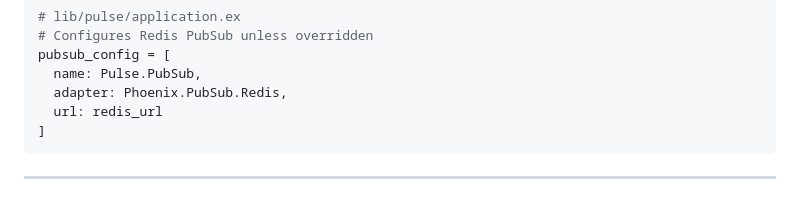
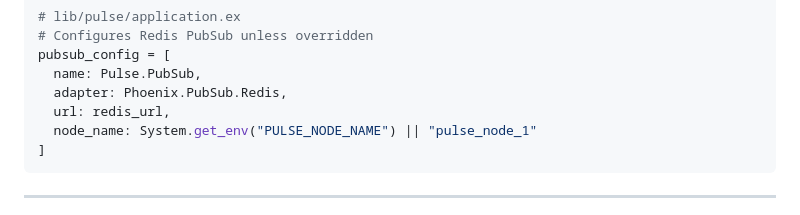
Before and after one commit to TheAlpha16/isolet, a Markdown page: pulse/README.md, the part around the change. Drawn GitHub-style.

Commit message:
fix: add node_name to example in README.md
Co-authored-by: Copilot <175728472+Copilot@users.noreply.github.com>

````diff
--- a/pulse/README.md
+++ b/pulse/README.md
@@ -228,7 +228,8 @@ In production/dev, the Redis adapter is used by default:
 pubsub_config = [
   name: Pulse.PubSub,
   adapter: Phoenix.PubSub.Redis,
-  url: redis_url
+  url: redis_url,
+  node_name: System.get_env("PULSE_NODE_NAME") || "pulse_node_1"
 ]
 ```
 
````
